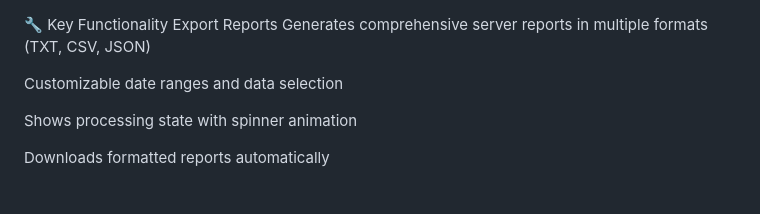
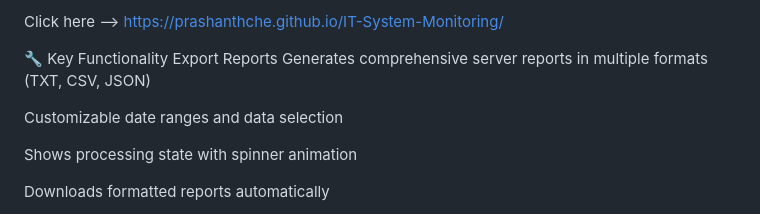
Before and after one commit to prashanthche/IT-System-Monitoring, a Markdown page: README.md, the part around the change. GitHub-like rendering.

```diff
--- a/README.md
+++ b/README.md
@@ -1,3 +1,5 @@
+Click here --> https://prashanthche.github.io/IT-System-Monitoring/
+
 🔧 Key Functionality
 Export Reports
 Generates comprehensive server reports in multiple formats (TXT, CSV, JSON)
```
